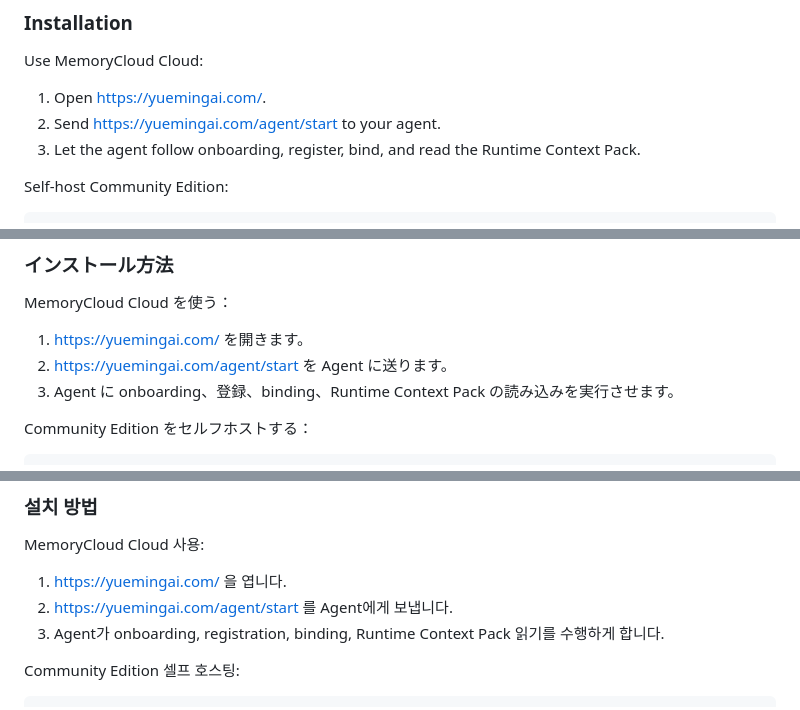
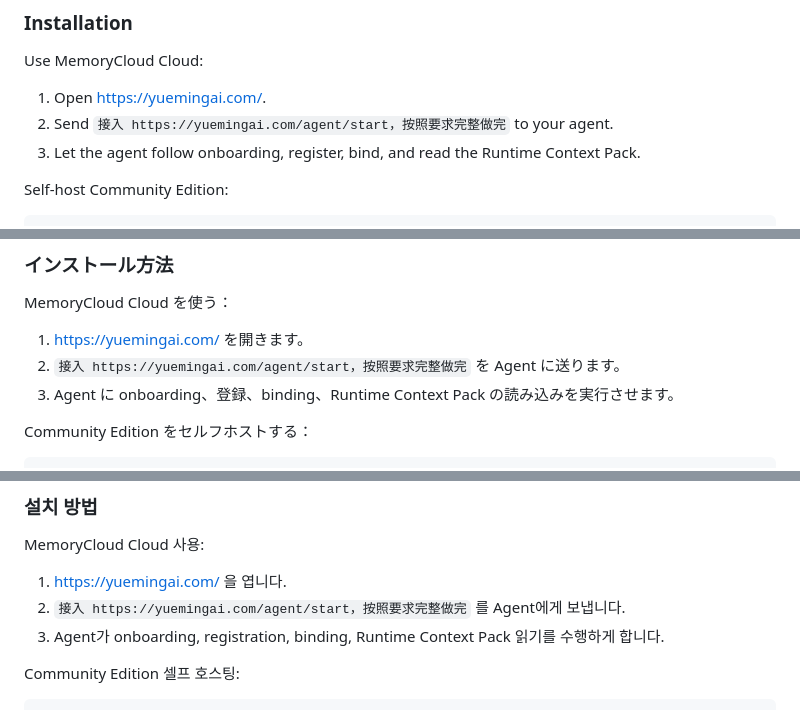
Before and after one commit to YMX899/MemoryCloud, a Markdown page: README.md, 3 parts joined by grey strips. Rendered like a GitHub page.

```diff
--- a/README.md
+++ b/README.md
@@ -329,7 +333,7 @@ Community Edition gives you a private memory node. MemoryCloud Cloud gives you t
 Use MemoryCloud Cloud:
 
 1. Open <https://yuemingai.com/>.
-2. Send <https://yuemingai.com/agent/start> to your agent.
+2. Send `接入 https://yuemingai.com/agent/start，按照要求完整做完` to your agent.
 3. Let the agent follow onboarding, register, bind, and read the Runtime Context Pack.
 
 Self-host Community Edition:
@@ -440,7 +446,7 @@ MemoryCloud は `failure_memory` として原因、修正、予防ルール、
 MemoryCloud Cloud を使う：
 
 1. <https://yuemingai.com/> を開きます。
-2. <https://yuemingai.com/agent/start> を Agent に送ります。
+2. `接入 https://yuemingai.com/agent/start，按照要求完整做完` を Agent に送ります。
 3. Agent に onboarding、登録、binding、Runtime Context Pack の読み込みを実行させます。
 
 Community Edition をセルフホストする：
@@ -545,7 +553,7 @@ MemoryCloud는 `failure_memory`로 원인, 수정 방법, 예방 규칙, 트리
 MemoryCloud Cloud 사용:
 
 1. <https://yuemingai.com/> 을 엽니다.
-2. <https://yuemingai.com/agent/start> 를 Agent에게 보냅니다.
+2. `接入 https://yuemingai.com/agent/start，按照要求完整做完` 를 Agent에게 보냅니다.
 3. Agent가 onboarding, registration, binding, Runtime Context Pack 읽기를 수행하게 합니다.
 
 Community Edition 셀프 호스팅:
```
Also changed, not shown: other parts of README.md (+21 -13 lines).
